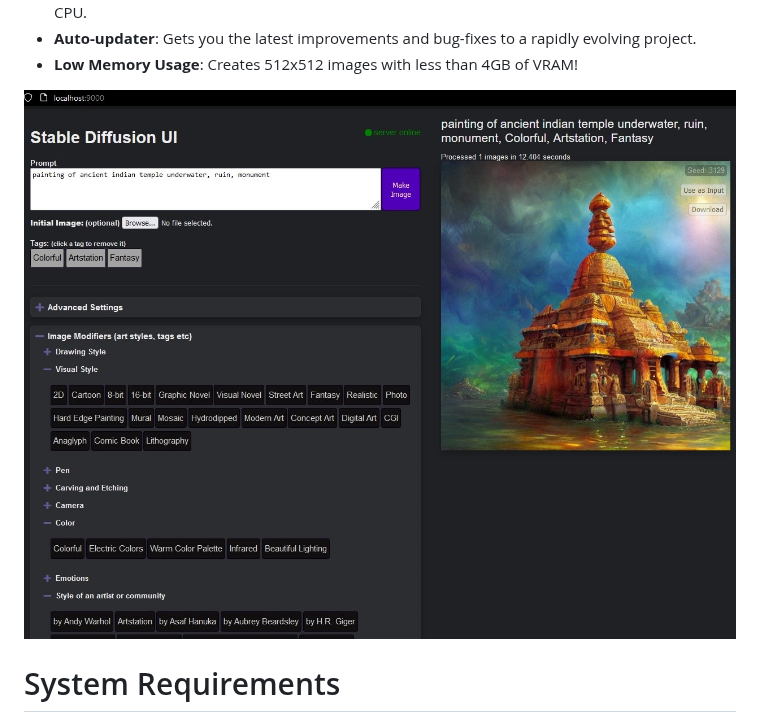
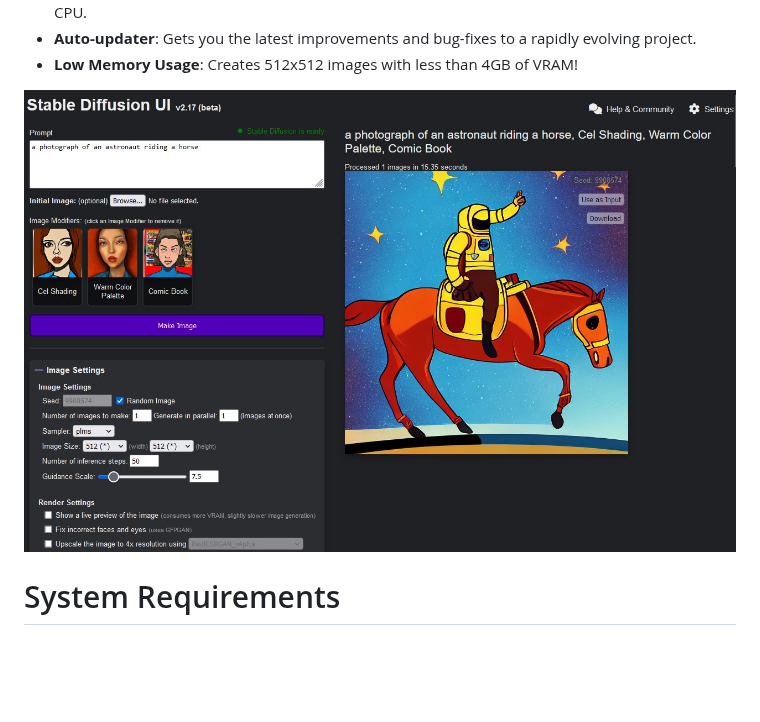
Before and after one commit to easydiffusion/easydiffusion, a Markdown page: README.md, the part around the change. Rendered like a GitHub page; pictures changed too: media/shot-v9.jpg (added); blank space fills up the shorter version.

Commit message:
Update readme image; Tweak modifier wording

```diff
--- a/README.md
+++ b/README.md
@@ -26,7 +26,7 @@ This distribution currently uses Stable Diffusion 1.4. Once the model for 1.5 be
 - **Auto-updater**: Gets you the latest improvements and bug-fixes to a rapidly evolving project.
 - **Low Memory Usage**: Creates 512x512 images with less than 4GB of VRAM!
 
-![Screenshot](media/shot-v8.jpg?raw=true)
+![Screenshot](media/shot-v9.jpg?raw=true)
 
 # System Requirements
 1. Windows 10/11, or Linux. Experimental support for Mac is coming soon.
```
Also changed, not shown: media/modifiers-v1.jpg (added), 1 other file.
